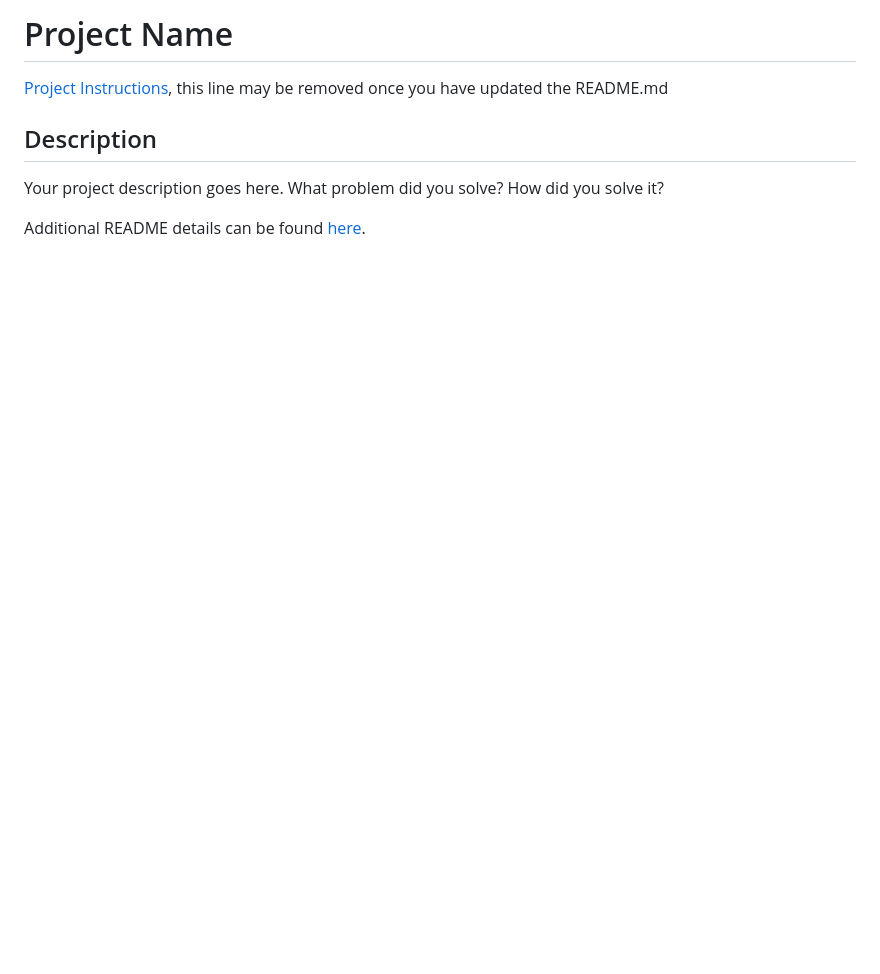
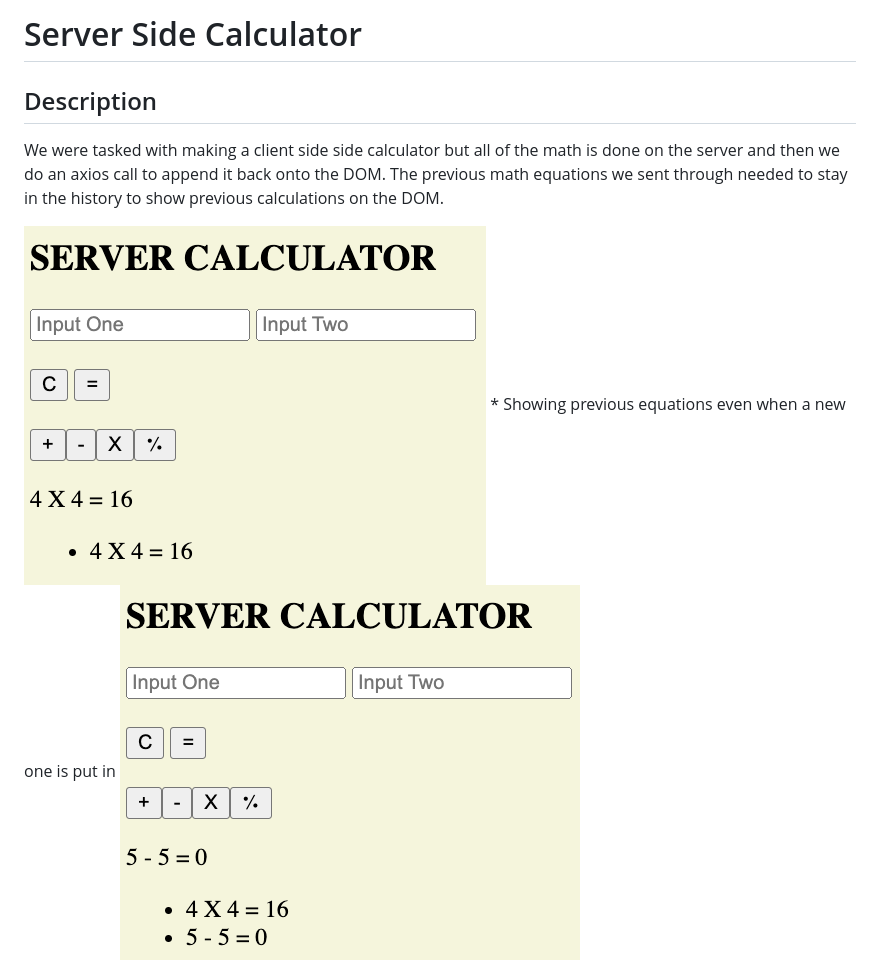
Before and after one commit to jdmaras/weekend-jquery-server-calculator, a Markdown page: README.md, the part around the change. Rendered like a GitHub page; pictures changed too: ReadMePics/CalculatorOne.png (added), ReadMePics/CalculatorTwo.png (added); blank space fills up the shorter version.

Commit message:
added read me information

```diff
--- a/README.md
+++ b/README.md
@@ -1,9 +1,8 @@
-# Project Name
-
-[Project Instructions](./INSTRUCTIONS.md), this line may be removed once you have updated the README.md
+# Server Side Calculator
 
 ## Description
+We were tasked with making a client side side calculator but all of the math is done on the server and then we do an axios call to append it back onto the DOM. The previous math equations we sent through needed to stay in the history to show previous calculations on the DOM.
 
-Your project description goes here. What problem did you solve? How did you solve it?
-
-Additional README details can be found [here](https://github.com/PrimeAcademy/readme-template/blob/master/README.md).
+<img src="./ReadMePics/CalculatorOne.png"/>
+* Showing previous equations even when a new one is put in
+<img src="./ReadMePics/CalculatorTwo.png"/>
```
